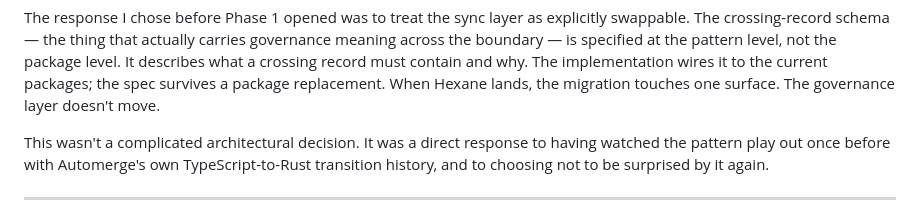
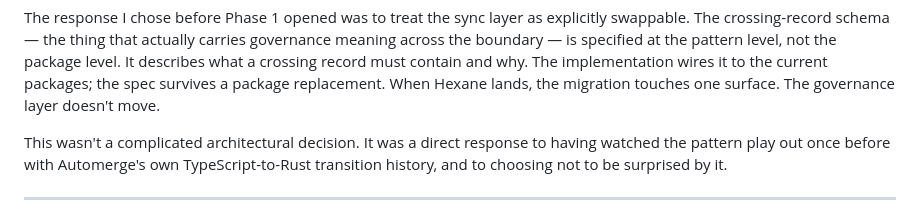
Before and after one commit to jediwright/seam-stack, a Markdown page: notebook/01-building-on-a-moving-substrate.md, the part around the change. GitHub-like rendering.

Commit message:
Fix typo in architectural decision explanation

```diff
--- a/notebook/01-building-on-a-moving-substrate.md
+++ b/notebook/01-building-on-a-moving-substrate.md
@@ -24,7 +24,7 @@ What it means, practically, is that the TypeScript sync surface may be a migrati
 
 The response I chose before Phase 1 opened was to treat the sync layer as explicitly swappable. The crossing-record schema — the thing that actually carries governance meaning across the boundary — is specified at the pattern level, not the package level. It describes what a crossing record must contain and why. The implementation wires it to the current packages; the spec survives a package replacement. When Hexane lands, the migration touches one surface. The governance layer doesn't move.
 
-This wasn't a complicated architectural decision. It was a direct response to having watched the pattern play out once before with Automerge's own TypeScript-to-Rust transition history, and to choosing not to be surprised by it again.
+This wasn't a complicated architectural decision. It was a direct response to having watched the pattern play out once before with Automerge's own TypeScript-to-Rust transition history, and to choosing not to be surprised by it.
 
 ---
 
```
